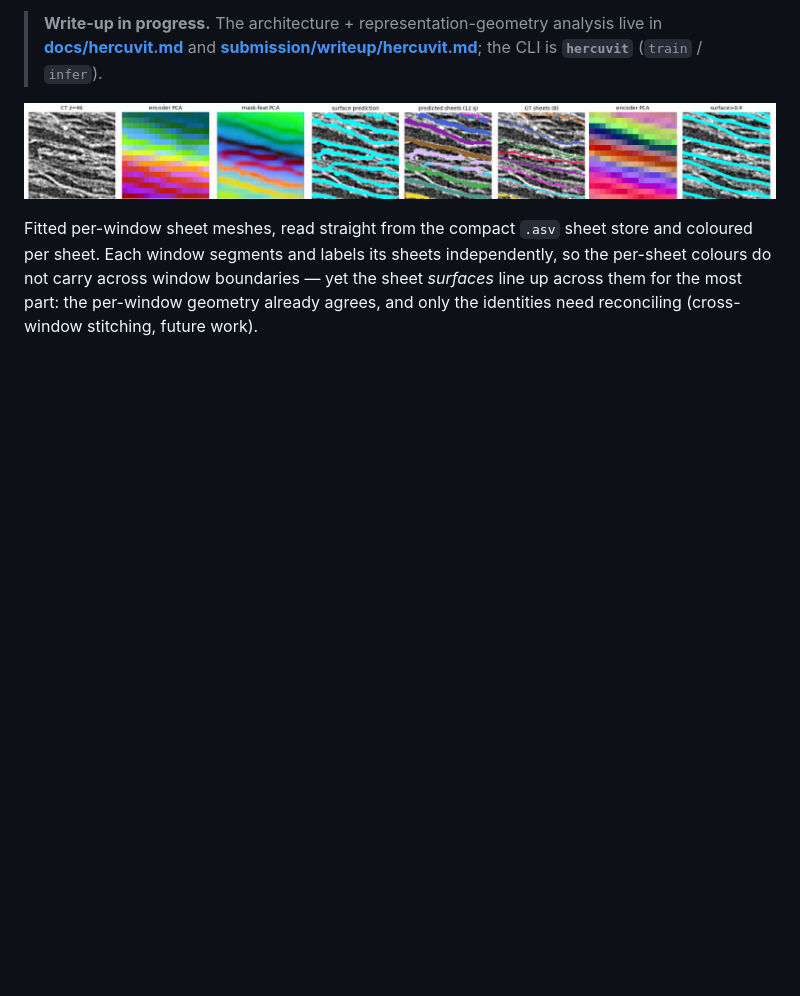
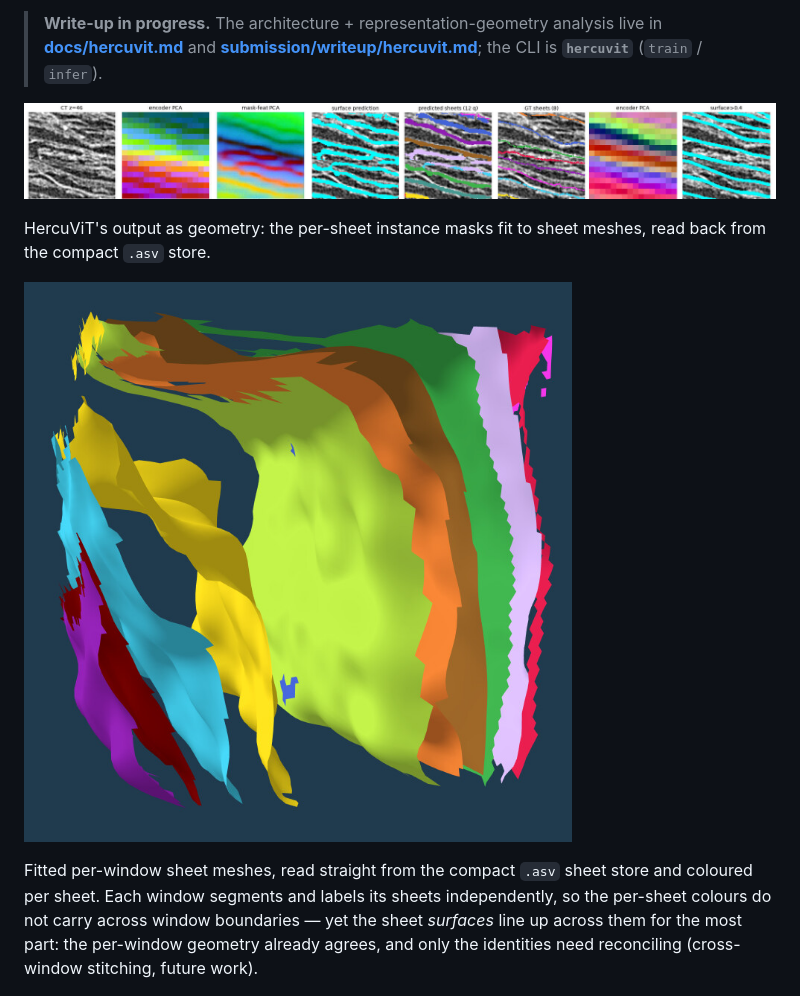
Before and after one commit to jimmylomro/hercUNet, a Markdown page: README.md, the part around the change. GitHub-like rendering; pictures changed too: submission/images/hercuvit-sheet-meshes.jpg (added); blank space fills up the shorter version.

Commit message:
docs: add single-window HercuViT sheet-mesh render to the README
Co-Authored-By: Claude Opus 4.8 <noreply@anthropic.com>

```diff
--- a/README.md
+++ b/README.md
@@ -102,6 +102,10 @@ present in the pretrained features, and a small decoder sharpens it to the voxel
 
 ![HercuViT on a scroll window — left→right: CT · frozen-encoder PCA · pixel-encoder PCA · predicted surface · predicted sheet masks · GT labels · Dinovol-encoder PCA · Dinovol surface.](submission/images/embeddings.jpg)
 
+HercuViT's output as geometry: the per-sheet instance masks fit to sheet meshes, read back from the compact `.asv` store.
+
+![HercuViT fitted sheet meshes for a single 192³ window of PHerc1447 — the per-sheet surfaces from the `.asv`, coloured per sheet and lightly shaded.](submission/images/hercuvit-sheet-meshes.jpg)
+
 Fitted per-window sheet meshes, read straight from the compact `.asv` sheet store and coloured per sheet. Each window segments and labels its sheets independently, so the per-sheet colours do not carry across window boundaries — yet the sheet *surfaces* line up across them for the most part: the per-window geometry already agrees, and only the identities need reconciling (cross-window stitching, future work).
 
 ![HercuViT fitted sheet meshes across a block of windows, from the .asv, coloured per sheet — colours break at window seams (independent per-window IDs) but the sheet surfaces are continuous across them.](submission/images/hercuvit-disjoint-windows.jpg)
```
